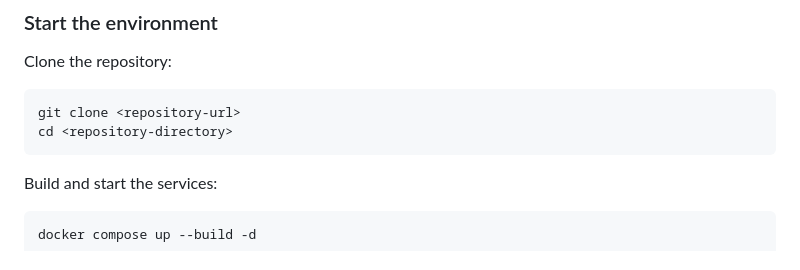
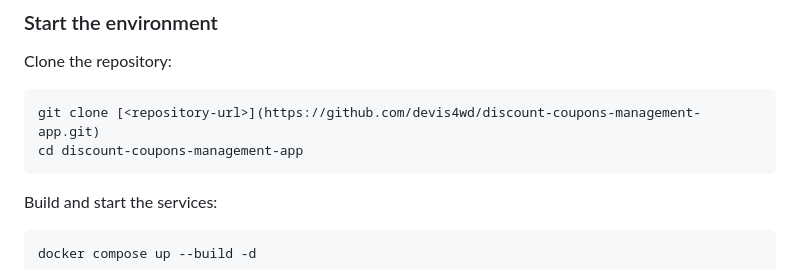
Before and after one commit to devis4wd/discount-coupons-management-app, a Markdown page: README.md, the part around the change. Rendered like a GitHub page.

Commit message:
Revise README for cloning instructions
Updated clone instructions with specific repository URL and directory name.

````diff
--- a/README.md
+++ b/README.md
@@ -305,8 +305,8 @@ PHP, Apache, MySQL, Node/Tailwind and phpMyAdmin run inside containers.
 Clone the repository:
 
 ```bash
-git clone <repository-url>
-cd <repository-directory>
+git clone [<repository-url>](https://github.com/devis4wd/discount-coupons-management-app.git)
+cd discount-coupons-management-app
 ```
 
 Build and start the services:
````
